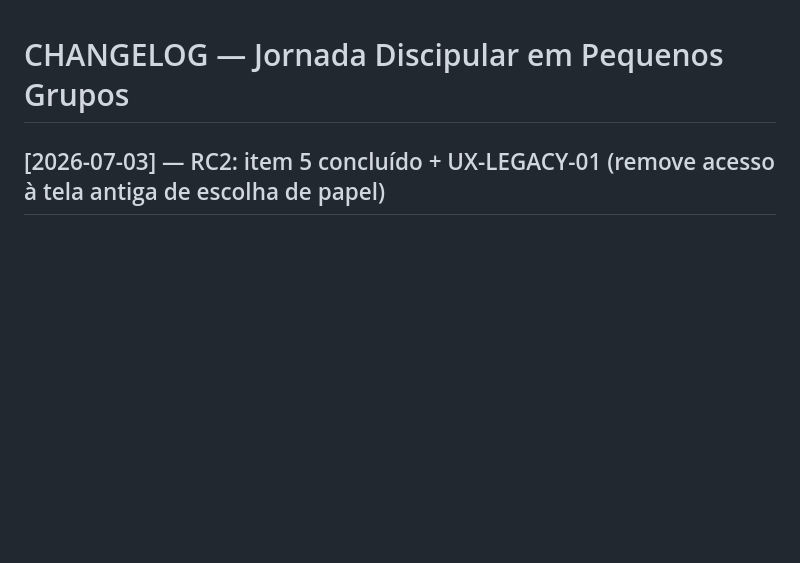
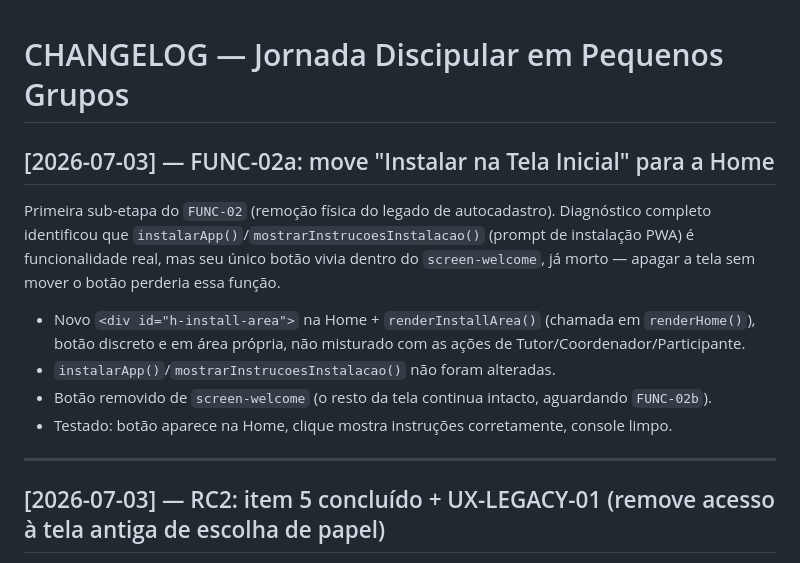
Before and after one commit to capelaniahospitalar/jornada-pequenos-grupos, a Markdown page: CHANGELOG.md, the part around the change. Drawn GitHub-style; blank space fills up the shorter version.

Commit message:
continuando o fechamento
mais passos

```diff
--- a/CHANGELOG.md
+++ b/CHANGELOG.md
@@ -1,4 +1,19 @@
 # CHANGELOG — Jornada Discipular em Pequenos Grupos
+
+## [2026-07-03] — FUNC-02a: move "Instalar na Tela Inicial" para a Home
+
+Primeira sub-etapa do `FUNC-02` (remoção física do legado de autocadastro). Diagnóstico completo
+identificou que `instalarApp()`/`mostrarInstrucoesInstalacao()` (prompt de instalação PWA) é
+funcionalidade real, mas seu único botão vivia dentro do `screen-welcome`, já morto — apagar a
+tela sem mover o botão perderia essa função.
+
+- Novo `<div id="h-install-area">` na Home + `renderInstallArea()` (chamada em `renderHome()`),
+  botão discreto e em área própria, não misturado com as ações de Tutor/Coordenador/Participante.
+- `instalarApp()`/`mostrarInstrucoesInstalacao()` não foram alteradas.
+- Botão removido de `screen-welcome` (o resto da tela continua intacto, aguardando `FUNC-02b`).
+- Testado: botão aparece na Home, clique mostra instruções corretamente, console limpo.
+
+---
 
 ## [2026-07-03] — RC2: item 5 concluído + UX-LEGACY-01 (remove acesso à tela antiga de escolha de papel)
 
```
Also changed, not shown: ESTADO-E-ROADMAP.md (+23 -0 lines).
